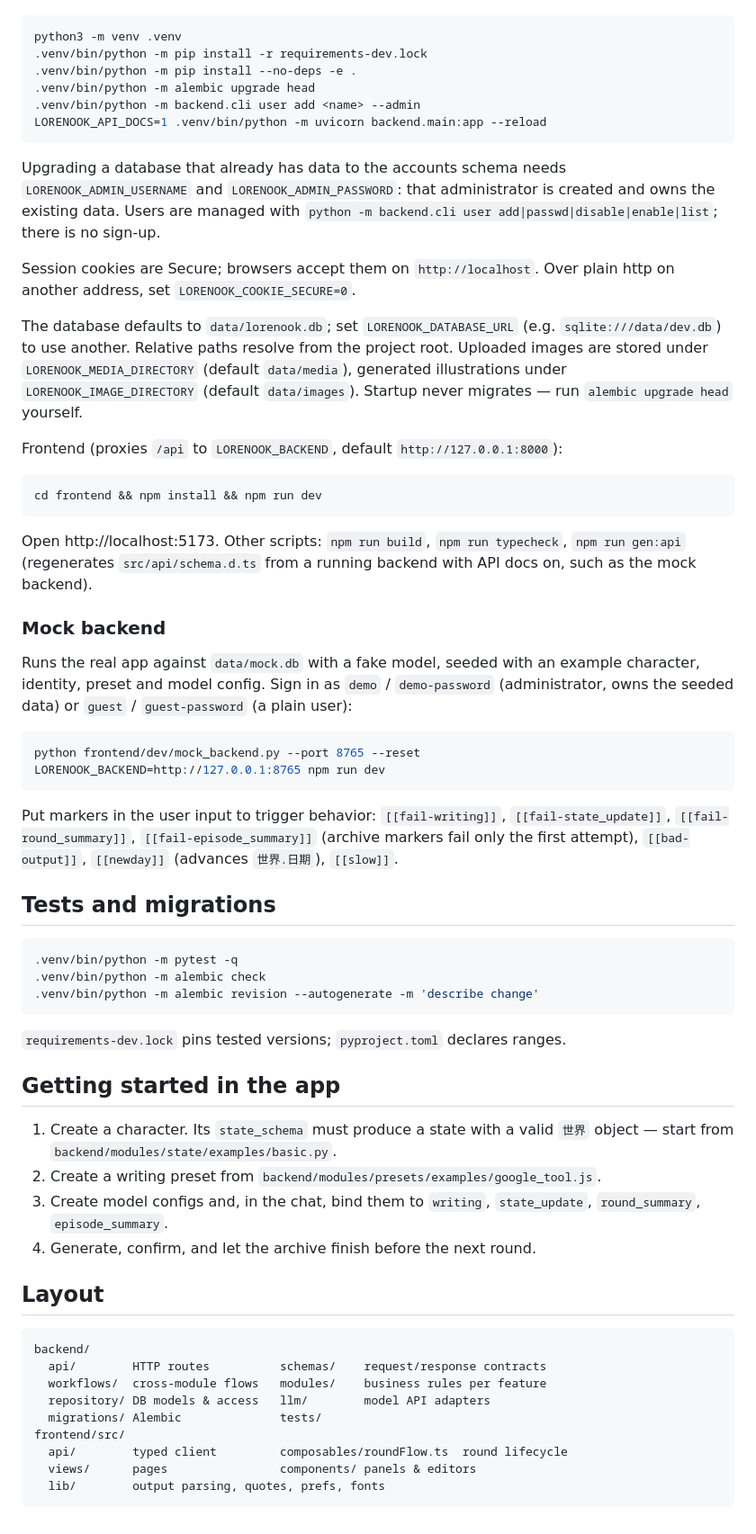
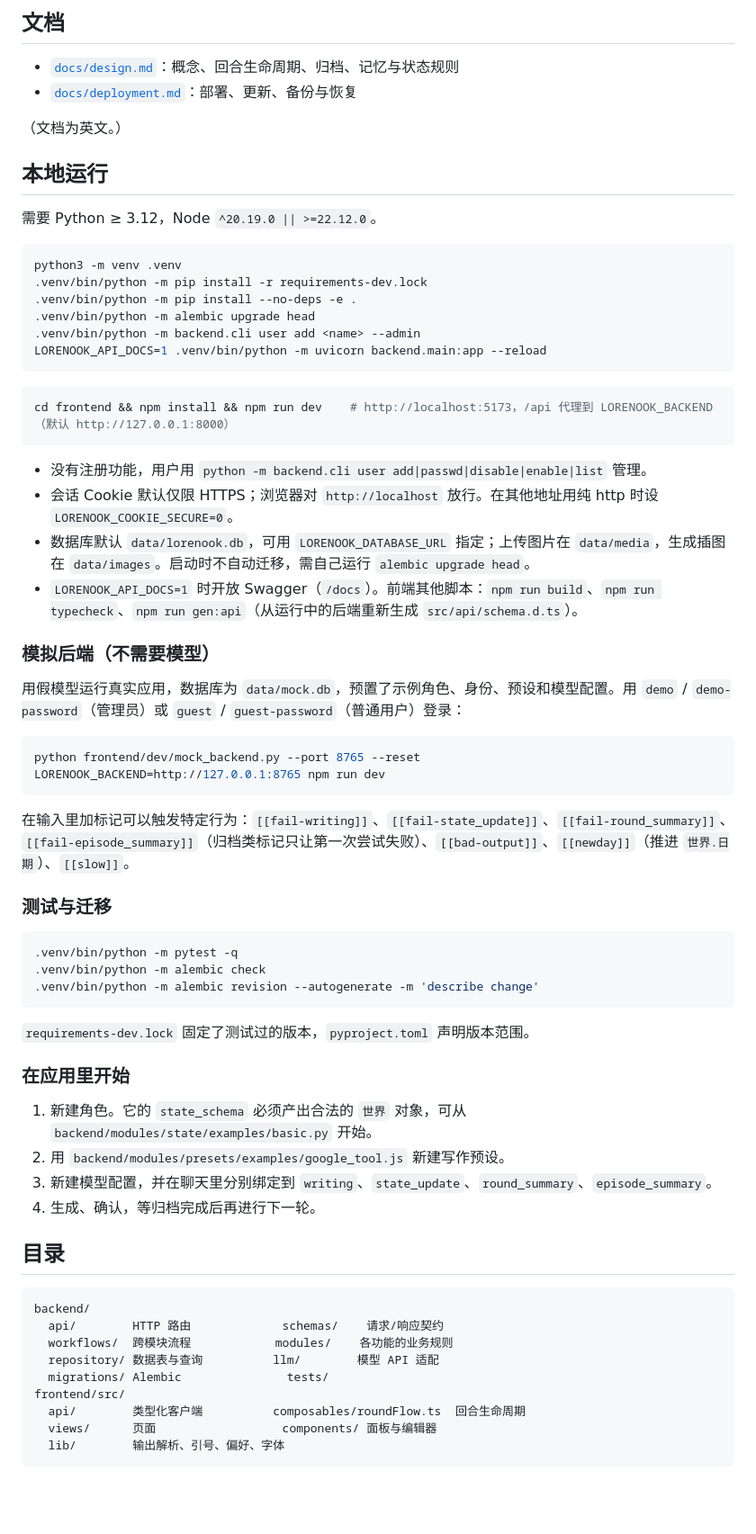
Before and after one commit to SamuelZJP/LoreNook, a Markdown page: README.md, the part around one of its changes. Shown at 90% size. GitHub-like rendering; blank space fills up the shorter version.

````diff
--- a/README.md
+++ b/README.md
@@ -12,3 +43,13 @@ Python ≥ 3.12, Node `^20.19.0 || >=22.12.0`.
+## 文档
+
+- [`docs/design.md`](docs/design.md)：概念、回合生命周期、归档、记忆与状态规则
+- [`docs/deployment.md`](docs/deployment.md)：部署、更新、备份与恢复
+
+（文档为英文。）
+
+## 本地运行
+
+需要 Python ≥ 3.12，Node `^20.19.0 || >=22.12.0`。
 
 ```bash
 python3 -m venv .venv
@@ -19,32 +60,27 @@ python3 -m venv .venv
 LORENOOK_API_DOCS=1 .venv/bin/python -m uvicorn backend.main:app --reload
 ```
 
-Upgrading a database that already has data to the accounts schema needs `LORENOOK_ADMIN_USERNAME` and `LORENOOK_ADMIN_PASSWORD`: that administrator is created and owns the existing data. Users are managed with `python -m backend.cli user add|passwd|disable|enable|list`; there is no sign-up.
-
-Session cookies are Secure; browsers accept them on `http://localhost`. Over plain http on another address, set `LORENOOK_COOKIE_SECURE=0`.
-
-The database defaults to `data/lorenook.db`; set `LORENOOK_DATABASE_URL` (e.g. `sqlite:///data/dev.db`) to use another. Relative paths resolve from the project root. Uploaded images are stored under `LORENOOK_MEDIA_DIRECTORY` (default `data/media`), generated illustrations under `LORENOOK_IMAGE_DIRECTORY` (default `data/images`). Startup never migrates — run `alembic upgrade head` yourself.
-
-Frontend (proxies `/api` to `LORENOOK_BACKEND`, default `http://127.0.0.1:8000`):
-
 ```bash
-cd frontend && npm install && npm run dev
+cd frontend && npm install && npm run dev    # http://localhost:5173，/api 代理到 LORENOOK_BACKEND（默认 http://127.0.0.1:8000）
 ```
 
-Open http://localhost:5173. Other scripts: `npm run build`, `npm run typecheck`, `npm run gen:api` (regenerates `src/api/schema.d.ts` from a running backend with API docs on, such as the mock backend).
+- 没有注册功能，用户用 `python -m backend.cli user add|passwd|disable|enable|list` 管理。
+- 会话 Cookie 默认仅限 HTTPS；浏览器对 `http://localhost` 放行。在其他地址用纯 http 时设 `LORENOOK_COOKIE_SECURE=0`。
+- 数据库默认 `data/lorenook.db`，可用 `LORENOOK_DATABASE_URL` 指定；上传图片在 `data/media`，生成插图在 `data/images`。启动时不自动迁移，需自己运行 `alembic upgrade head`。
+- `LORENOOK_API_DOCS=1` 时开放 Swagger（`/docs`）。前端其他脚本：`npm run build`、`npm run typecheck`、`npm run gen:api`（从运行中的后端重新生成 `src/api/schema.d.ts`）。
 
-### Mock backend
+### 模拟后端（不需要模型）
 
-Runs the real app against `data/mock.db` with a fake model, seeded with an example character, identity, preset and model config. Sign in as `demo` / `demo-password` (administrator, owns the seeded data) or `guest` / `guest-password` (a plain user):
+用假模型运行真实应用，数据库为 `data/mock.db`，预置了示例角色、身份、预设和模型配置。用 `demo` / `demo-password`（管理员）或 `guest` / `guest-password`（普通用户）登录：
 
 ```bash
 python frontend/dev/mock_backend.py --port 8765 --reset
 LORENOOK_BACKEND=http://127.0.0.1:8765 npm run dev
 ```
 
-Put markers in the user input to trigger behavior: `[[fail-writing]]`, `[[fail-state_update]]`, `[[fail-round_summary]]`, `[[fail-episode_summary]]` (archive markers fail only the first attempt), `[[bad-output]]`, `[[newday]]` (advances `世界.日期`), `[[slow]]`.
+在输入里加标记可以触发特定行为：`[[fail-writing]]`、`[[fail-state_update]]`、`[[fail-round_summary]]`、`[[fail-episode_summary]]`（归档类标记只让第一次尝试失败）、`[[bad-output]]`、`[[newday]]`（推进 `世界.日期`）、`[[slow]]`。
 
-## Tests and migrations
+### 测试与迁移
 
 ```bash
 .venv/bin/python -m pytest -q
@@ -52,25 +88,25 @@ Put markers in the user input to trigger behavior: `[[fail-writing]]`, `[[fail-s
 .venv/bin/python -m alembic revision --autogenerate -m 'describe change'
 ```
 
-`requirements-dev.lock` pins tested versions; `pyproject.toml` declares ranges.
+`requirements-dev.lock` 固定了测试过的版本，`pyproject.toml` 声明版本范围。
 
-## Getting started in the app
+### 在应用里开始
 
-1. Create a character. Its `state_schema` must produce a state with a valid `世界` object — start from `backend/modules/state/examples/basic.py`.
-2. Create a writing preset from `backend/modules/presets/examples/google_tool.js`.
-3. Create model configs and, in the chat, bind them to `writing`, `state_update`, `round_summary`, `episode_summary`.
-4. Generate, confirm, and let the archive finish before the next round.
+1. 新建角色。它的 `state_schema` 必须产出合法的 `世界` 对象，可从 `backend/modules/state/examples/basic.py` 开始。
+2. 用 `backend/modules/presets/examples/google_tool.js` 新建写作预设。
+3. 新建模型配置，并在聊天里分别绑定到 `writing`、`state_update`、`round_summary`、`episode_summary`。
+4. 生成、确认，等归档完成后再进行下一轮。
 
-## Layout
+## 目录
 
 ```text
 backend/
-  api/        HTTP routes          schemas/    request/response contracts
-  workflows/  cross-module flows   modules/    business rules per feature
-  repository/ DB models & access   llm/        model API adapters
-  migrations/ Alembic              tests/
+  api/        HTTP 路由             schemas/    请求/响应契约
+  workflows/  跨模块流程            modules/    各功能的业务规则
+  repository/ 数据表与查询          llm/        模型 API 适配
+  migrations/ Alembic               tests/
 frontend/src/
-  api/        typed client         composables/roundFlow.ts  round lifecycle
-  views/      pages                components/ panels & editors
-  lib/        output parsing, quotes, prefs, fonts
+  api/        类型化客户端          composables/roundFlow.ts  回合生命周期
+  views/      页面                  components/ 面板与编辑器
+  lib/        输出解析、引号、偏好、字体
 ```
````
Also changed, not shown: other parts of README.md (+38 -7 lines), AGENTS.md (+1 -1 lines), docs/deployment.md (+20 -51 lines), docs/images/chat.jpg (added).
